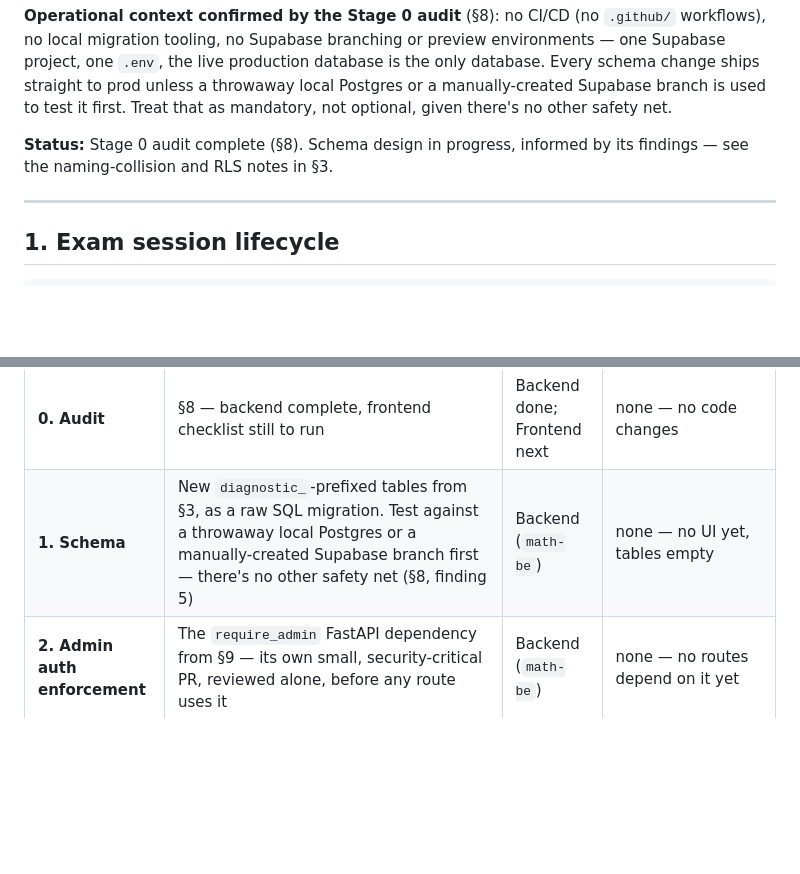
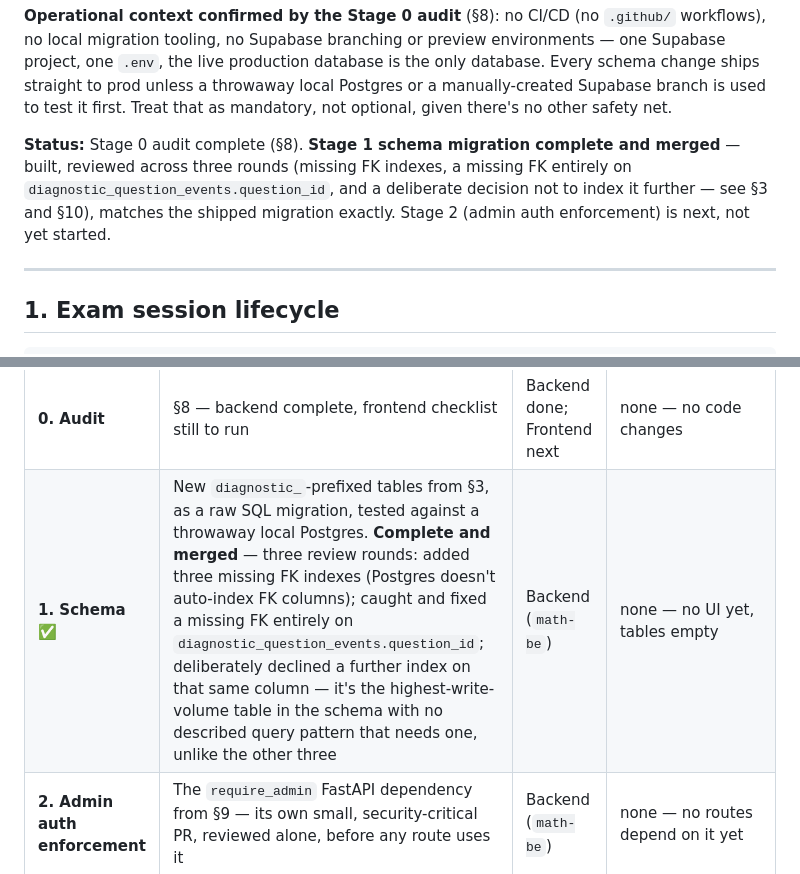
Before and after one commit to ClintonWeeYuan/math-fe, a Markdown page: docs/jomexam_diagnostic_platform_spec.md, 2 parts joined by grey strips. Rendered like a GitHub page; blank space fills up the shorter version.

```diff
--- a/docs/jomexam_diagnostic_platform_spec.md
+++ b/docs/jomexam_diagnostic_platform_spec.md
@@ -24,8 +24,11 @@ one `.env`, the live production database is the only database. Every schema chan
 to prod unless a throwaway local Postgres or a manually-created Supabase branch is used to test it
 first. Treat that as mandatory, not optional, given there's no other safety net.
 
-**Status:** Stage 0 audit complete (§8). Schema design in progress, informed by its findings —
-see the naming-collision and RLS notes in §3.
+**Status:** Stage 0 audit complete (§8). **Stage 1 schema migration complete and merged** — built,
+reviewed across three rounds (missing FK indexes, a missing FK entirely on
+`diagnostic_question_events.question_id`, and a deliberate decision not to index it further —
+see §3 and §10), matches the shipped migration exactly. Stage 2 (admin auth enforcement) is next,
+not yet started.
 
 ---
 
@@ -485,7 +513,7 @@ before merge as the only safety net that exists, because it is.
 | Stage | What happens | Repo(s) | Exposure |
 |---|---|---|---|
 | **0. Audit** | §8 — backend complete, frontend checklist still to run | Backend done; Frontend next | none — no code changes |
-| **1. Schema** | New `diagnostic_`-prefixed tables from §3, as a raw SQL migration. Test against a throwaway local Postgres or a manually-created Supabase branch first — there's no other safety net (§8, finding 5) | Backend (`math-be`) | none — no UI yet, tables empty |
+| **1. Schema** ✅ | New `diagnostic_`-prefixed tables from §3, as a raw SQL migration, tested against a throwaway local Postgres. **Complete and merged** — three review rounds: added three missing FK indexes (Postgres doesn't auto-index FK columns); caught and fixed a missing FK entirely on `diagnostic_question_events.question_id`; deliberately declined a further index on that same column — it's the highest-write-volume table in the schema with no described query pattern that needs one, unlike the other three | Backend (`math-be`) | none — no UI yet, tables empty |
 | **2. Admin auth enforcement** | The `require_admin` FastAPI dependency from §9 — its own small, security-critical PR, reviewed alone, before any route uses it | Backend (`math-be`) | none — no routes depend on it yet |
 | **3. Admin tool** | §9's CRUD + bulk-import endpoints (backend) and the `/admin/questions` UI with KaTeX preview (frontend), gated by Stage 2. Test the bulk-import path against the real `esat_mathsii_bulk_import.json`, not a synthetic file | Backend + Frontend (`math-fe`) | you only |
 | **4. Exam-taking UI** | §2 + §4 — attempt-creation, deadline-check, and event-ingestion endpoints (backend), the exam screen itself (frontend), reachable only via a direct unlisted URL, tested against the ESAT Maths II 27-question set | Backend + Frontend | you + family/collaborator only |
```
Also changed, not shown: other parts of docs/jomexam_diagnostic_platform_spec.md (+40 -14 lines).
